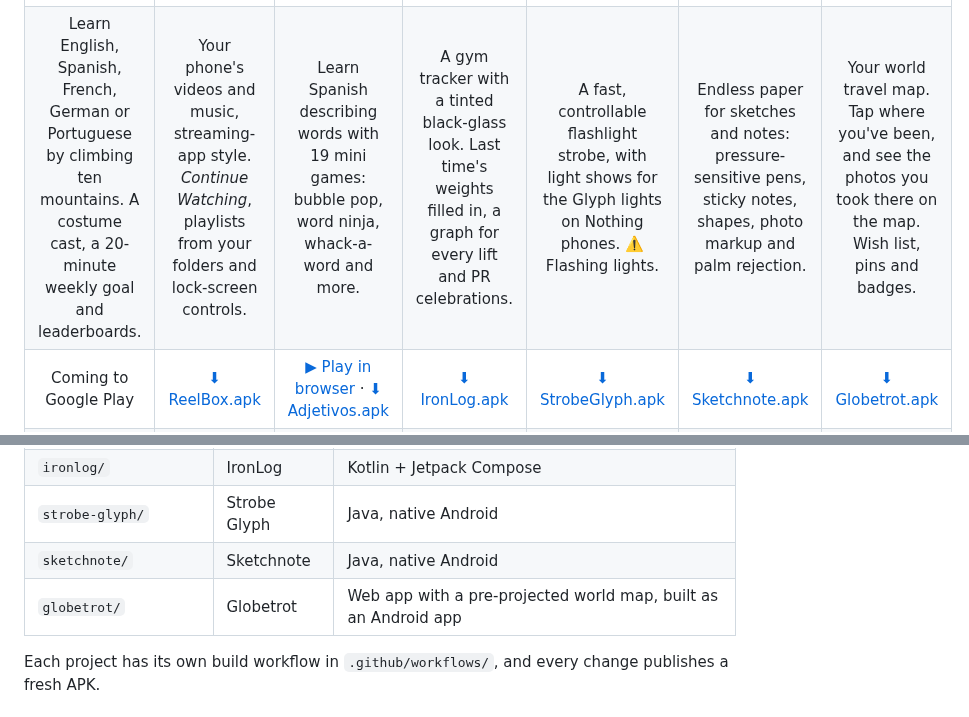
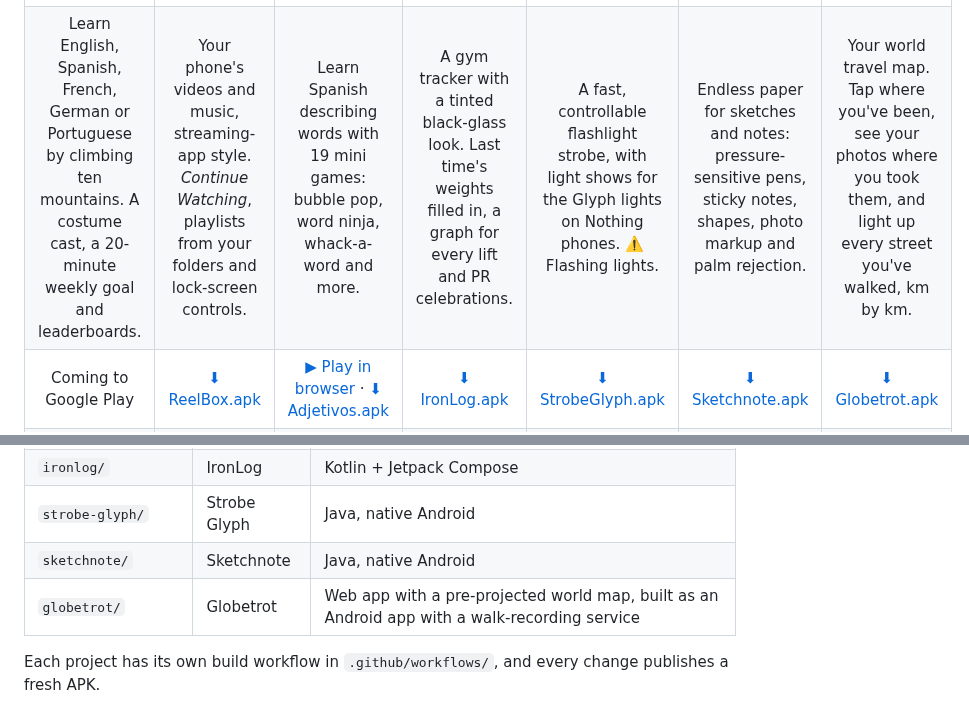
Before and after one commit to OlRock8910/Unknown-projects, a Markdown page: README.md, 2 parts joined by grey strips. Rendered like a GitHub page.

```diff
--- a/README.md
+++ b/README.md
@@ -11,7 +11,7 @@
 | 🏔️ [Lingo Peak](lingopeak/) | 🎬 [ReelBox](reelbox.md) | 🇪🇸 [Adjetivos](adjetivos/) | 🏋️ [IronLog](ironlog/) | 🔦 [Strobe Glyph](strobe-glyph/) | ✍️ [Sketchnote](sketchnote/) | 🌍 [Globetrot](globetrot/) |
 |:---:|:---:|:---:|:---:|:---:|:---:|:---:|
 | <a href="lingopeak/"><img src="lingopeak/docs/screenshots/light-learn.png" width="230"></a> | <a href="reelbox.md"><img src="docs/1-home.jpg" width="230"></a> | <a href="adjetivos/"><img src="adjetivos/docs/screenshots/home.jpg" width="230"></a> | <a href="ironlog/"><img src="ironlog/docs/1-home.jpg" width="230"></a> | <a href="strobe-glyph/"><img src="strobe-glyph/docs/card.jpg" width="230"></a> | <a href="sketchnote/"><img src="sketchnote/docs/2-sketch.jpg" width="230"></a> | <a href="globetrot/"><img src="globetrot/docs/1-map.jpg" width="230"></a> |
-| Learn English, Spanish, French, German or Portuguese by climbing ten mountains. A costume cast, a 20-minute weekly goal and leaderboards. | Your phone's videos and music, streaming-app style. *Continue Watching*, playlists from your folders and lock-screen controls. | Learn Spanish describing words with 19 mini games: bubble pop, word ninja, whack-a-word and more. | A gym tracker with a tinted black-glass look. Last time's weights filled in, a graph for every lift and PR celebrations. | A fast, controllable flashlight strobe, with light shows for the Glyph lights on Nothing phones. ⚠️ Flashing lights. | Endless paper for sketches and notes: pressure-sensitive pens, sticky notes, shapes, photo markup and palm rejection. | Your world travel map. Tap where you've been, and see the photos you took there on the map. Wish list, pins and badges. |
+| Learn English, Spanish, French, German or Portuguese by climbing ten mountains. A costume cast, a 20-minute weekly goal and leaderboards. | Your phone's videos and music, streaming-app style. *Continue Watching*, playlists from your folders and lock-screen controls. | Learn Spanish describing words with 19 mini games: bubble pop, word ninja, whack-a-word and more. | A gym tracker with a tinted black-glass look. Last time's weights filled in, a graph for every lift and PR celebrations. | A fast, controllable flashlight strobe, with light shows for the Glyph lights on Nothing phones. ⚠️ Flashing lights. | Endless paper for sketches and notes: pressure-sensitive pens, sticky notes, shapes, photo markup and palm rejection. | Your world travel map. Tap where you've been, see your photos where you took them, and light up every street you've walked, km by km. |
 | Coming to Google Play | [⬇ ReelBox.apk](../../releases/latest/download/ReelBox.apk) | [▶ Play in browser](https://olrock8910.github.io/Unknown-projects/adjetivos/) · [⬇ Adjetivos.apk](https://github.com/OlRock8910/Unknown-projects/raw/main/adjetivos/apk/Adjetivos.apk) | [⬇ IronLog.apk](https://github.com/OlRock8910/Unknown-projects/releases/download/ironlog-latest/IronLog.apk) | [⬇ StrobeGlyph.apk](https://github.com/OlRock8910/Unknown-projects/raw/main/strobe-glyph/apk/StrobeGlyph.apk) | [⬇ Sketchnote.apk](https://github.com/OlRock8910/Unknown-projects/raw/main/sketchnote/apk/Sketchnote.apk) | [⬇ Globetrot.apk](https://github.com/OlRock8910/Unknown-projects/raw/main/globetrot/apk/Globetrot.apk) |
 | [More about Lingo Peak →](lingopeak/) | [More about ReelBox →](reelbox.md) | [More about Adjetivos →](adjetivos/) | [More about IronLog →](ironlog/) | [More about Strobe Glyph →](strobe-glyph/) | [More about Sketchnote →](sketchnote/) | [More about Globetrot →](globetrot/) |
 
@@ -31,7 +31,7 @@
 | `ironlog/` | IronLog | Kotlin + Jetpack Compose |
 | `strobe-glyph/` | Strobe Glyph | Java, native Android |
 | `sketchnote/` | Sketchnote | Java, native Android |
-| `globetrot/` | Globetrot | Web app with a pre-projected world map, built as an Android app |
+| `globetrot/` | Globetrot | Web app with a pre-projected world map, built as an Android app with a walk-recording service |
 
 Each project has its own build workflow in `.github/workflows/`, and every change
 publishes a fresh APK.
```
Also changed, not shown: globetrot/README.md (+47 -11 lines), globetrot/docs/10-walks.jpg (added), globetrot/docs/11-walks-close.jpg (added), globetrot/docs/12-walks-stats.jpg (added), 11 other files.
